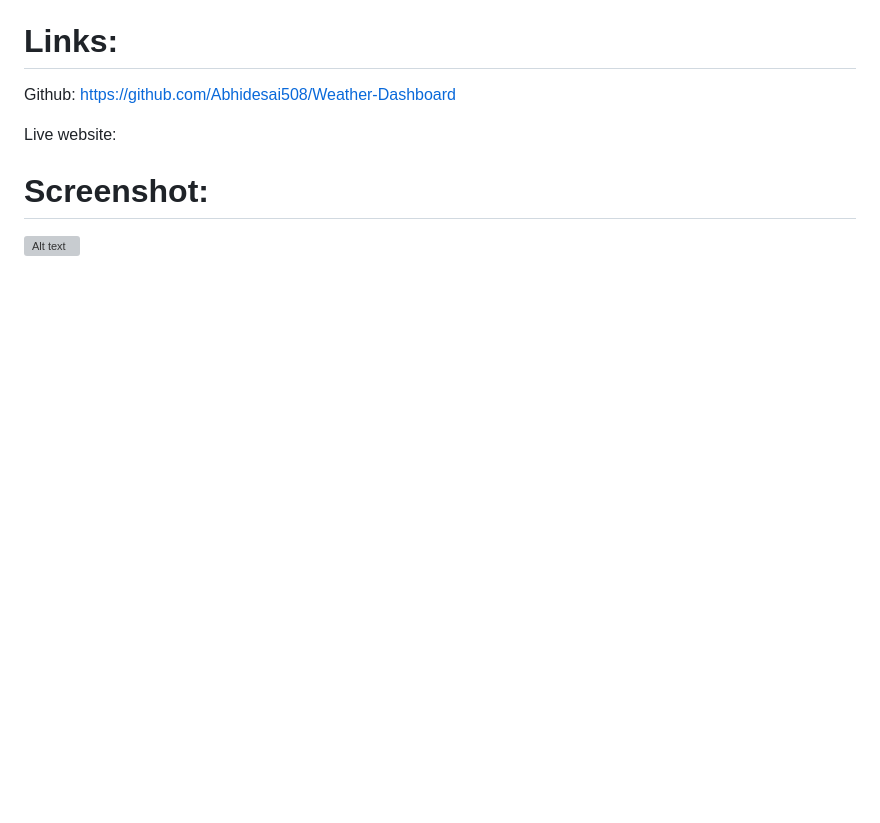
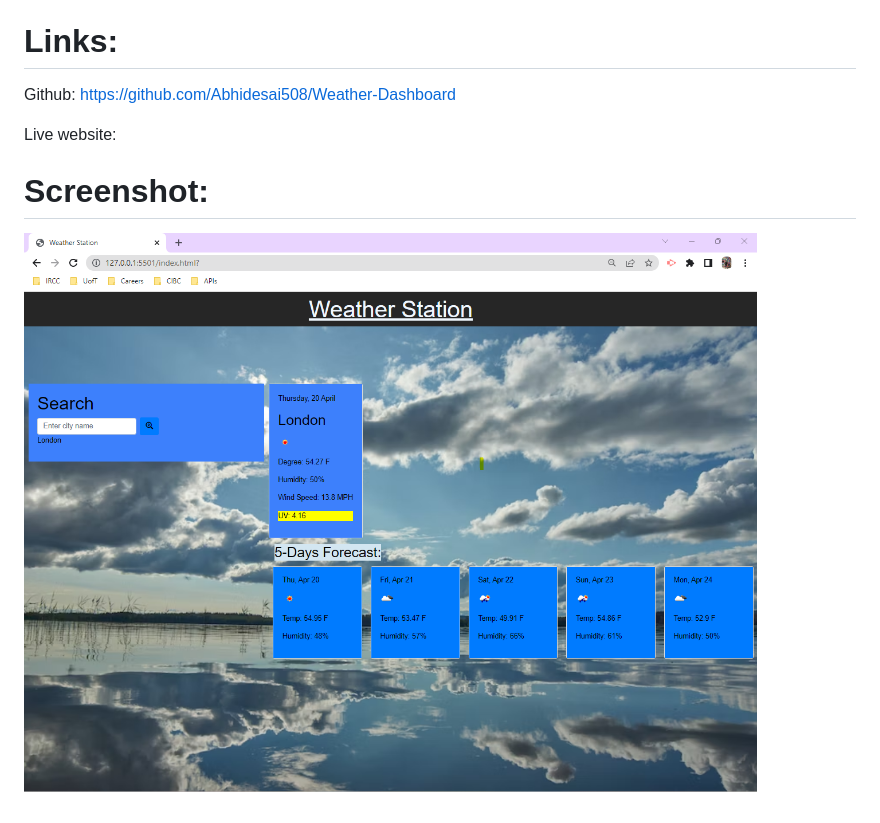
Before and after one commit to Abhidesai508/Weather-Dashboard, a Markdown page: README.md, the part around the change. GitHub-like rendering; pictures changed too: Assets/Images/Screenshot 2023-04-20 054139.png (added); blank space fills up the shorter version; grey boxes are pictures that could not be loaded.

Commit message:
Added S/S

```diff
--- a/README.md
+++ b/README.md
@@ -11,4 +11,5 @@ Github: https://github.com/Abhidesai508/Weather-Dashboard
 Live website:
 
 # Screenshot:
-![Alt text](../../Weather-Dashboard/Assets/images/Screenshot%202023-04-20%20054139.png)
+
+![Alt text](Assets/Images/Screenshot%202023-04-20%20054139.png)
```
